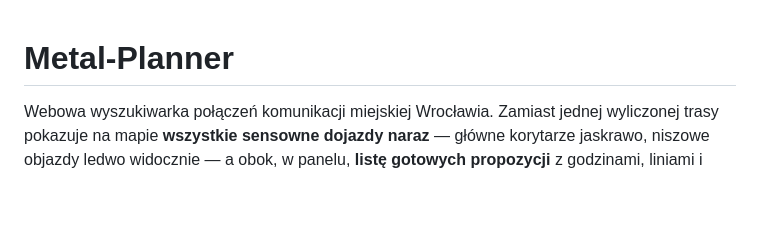
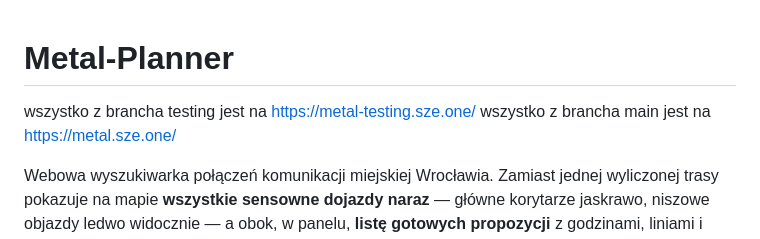
Before and after one commit to Metal-Pipe-Org/Metal-Planner, a Markdown page: README.md, the part around the change. Rendered like a GitHub page; blank space fills up the shorter version.

Commit message:
Add links to testing and main branches in README

```diff
--- a/README.md
+++ b/README.md
@@ -1,4 +1,7 @@
 # Metal-Planner
+
+wszystko z brancha testing jest na https://metal-testing.sze.one/
+wszystko z brancha main jest na https://metal.sze.one/
 
 Webowa wyszukiwarka połączeń komunikacji miejskiej Wrocławia. Zamiast jednej
 wyliczonej trasy pokazuje na mapie **wszystkie sensowne dojazdy naraz** —
```
